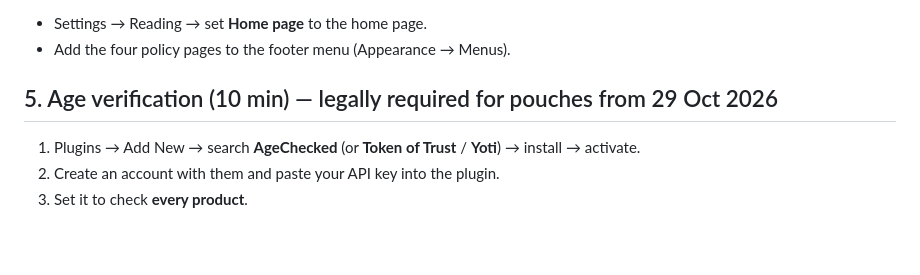
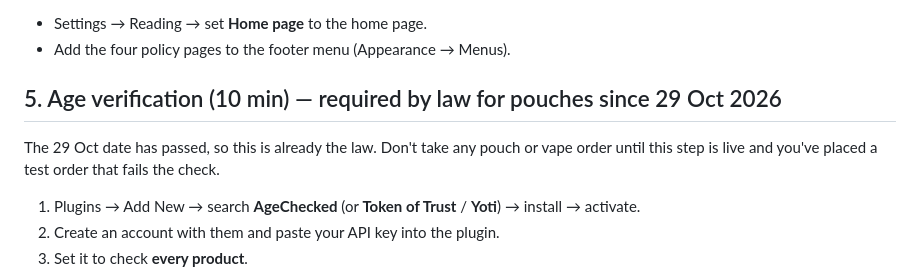
Before and after one commit to s7t6yvh6ts-dotcom/Vapour-Trail, a Markdown page: store/LAUNCH.md, the part around the change. Drawn GitHub-style; blank space fills up the shorter version.

```diff
--- a/store/LAUNCH.md
+++ b/store/LAUNCH.md
@@ -36,7 +36,9 @@ Pages → Add New, once for each file in `pages/`. Paste the text in and replace
 - Settings → Reading → set **Home page** to the home page.
 - Add the four policy pages to the footer menu (Appearance → Menus).
 
-## 5. Age verification (10 min) — legally required for pouches from 29 Oct 2026
+## 5. Age verification (10 min) — required by law for pouches since 29 Oct 2026
+
+The 29 Oct date has passed, so this is already the law. Don't take any pouch or vape order until this step is live and you've placed a test order that fails the check.
 
 1. Plugins → Add New → search **AgeChecked** (or **Token of Trust** / **Yoti**) → install → activate.
 2. Create an account with them and paste your API key into the plugin.
```
Also changed, not shown: COMPLIANCE-PASS-2026-11-01.md (added, +23 -0 lines), PLAYBOOK.md (+2 -2 lines).
